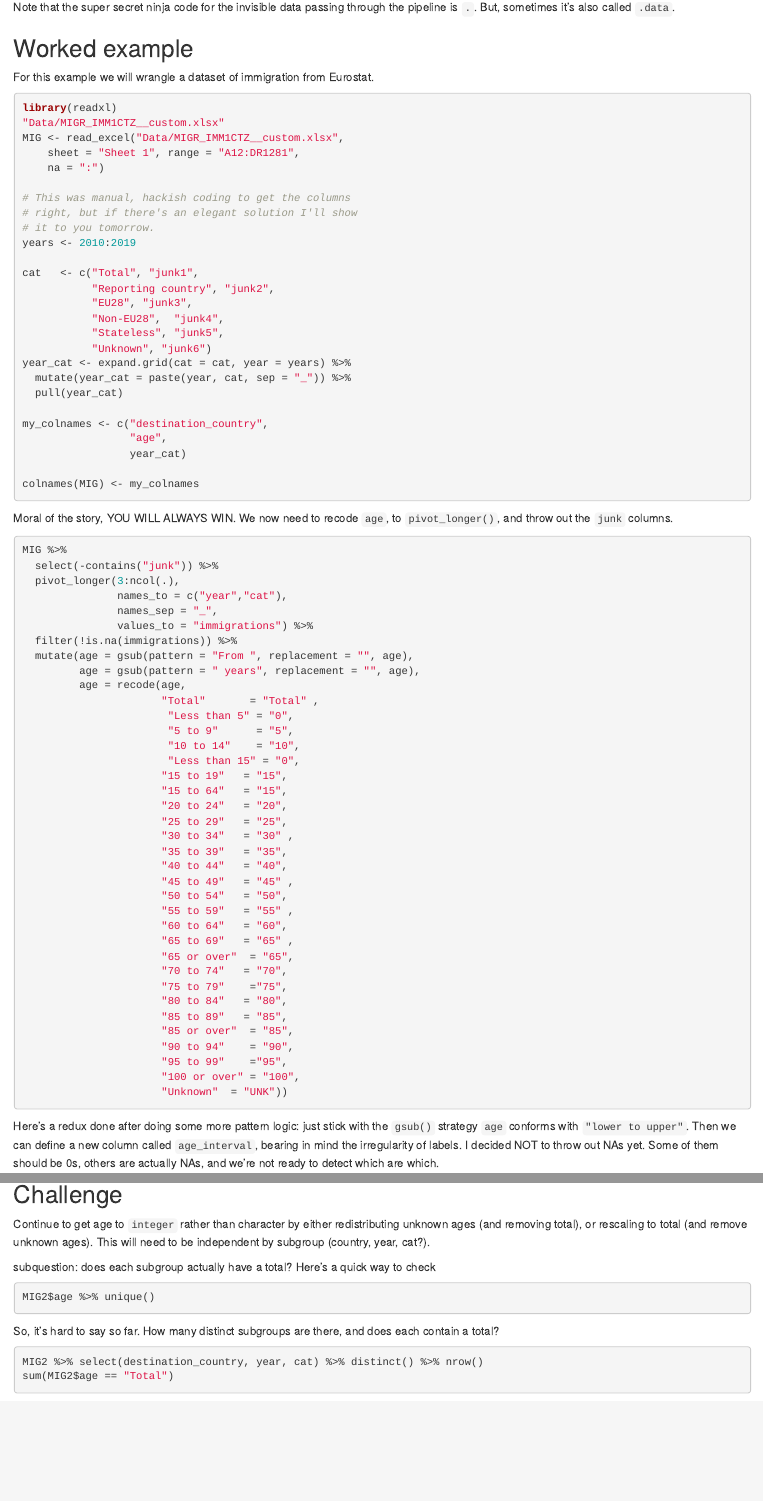
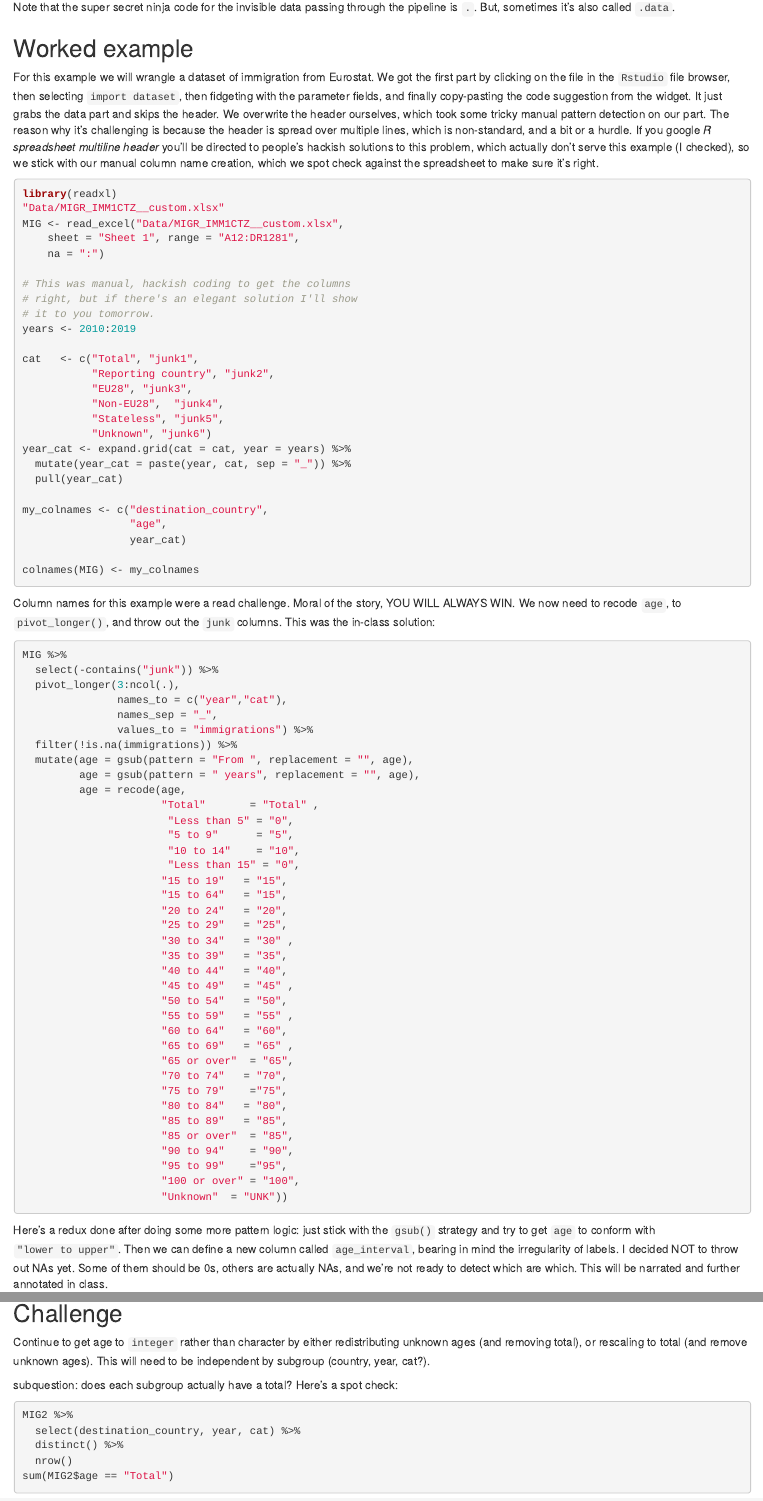
Before and after one commit to timriffe/EDSD2021data, an R Markdown document (Session1notes.Rmd): the page in a window 1100 px wide, from 3530 px down, and a second part further down, joined at a grey line. Rendered offline with R 4.5, knitr and Pandoc, with nearby package versions; the code chunks are not run, so their results and figures are left out.

Commit message:
further annotation

````diff
--- a/Session1notes.Rmd
+++ b/Session1notes.Rmd
@@ -188,7 +188,7 @@ Note that the super secret ninja code for the invisible data passing through the
 
 ## Worked example
 
-For this example we will wrangle a dataset of immigration from Eurostat.
+For this example we will wrangle a dataset of immigration from Eurostat. We got the first part by clicking on the file in the `Rstudio` file browser, then selecting `import dataset`, then fidgeting with the parameter fields, and finally copy-pasting the code suggestion from the widget. It just grabs the data part and skips the header. We overwrite the header ourselves, which took some tricky manual pattern detection on our part. The reason why it's challenging is because the header is spread over multiple lines, which is non-standard, and a bit or a hurdle. If you google *R spreadsheet multiline header* you'll be directed to people's hackish solutions to this problem, which actually don't serve this example (I checked), so we stick with our manual column name creation, which we spot check against the spreadsheet to make sure it's right.
 
 ```{r}
 library(readxl)
@@ -220,7 +220,7 @@ colnames(MIG) <- my_colnames
 
 ```
 
-Moral of the story, YOU WILL ALWAYS WIN. We now need to recode `age`, to `pivot_longer()`, and throw out the `junk` columns.
+Column names for this example were a read challenge. Moral of the story, YOU WILL ALWAYS WIN. We now need to recode `age`, to `pivot_longer()`, and throw out the `junk` columns. This was the in-class solution:
 ```{r}
 MIG %>%
   select(-contains("junk")) %>%
@@ -261,7 +261,7 @@ MIG %>%
                       "Unknown"  = "UNK"))
 ```
 
-Here's a redux done after doing some more pattern logic: just stick with the `gsub()` strategy `age` conforms with `"lower to upper"`. Then we can define a new column called `age_interval`, bearing in mind the irregularity of labels. I decided NOT to throw out NAs yet. Some of them should be 0s, others are actually NAs, and we're not ready to detect which are which.
+Here's a redux done after doing some more pattern logic: just stick with the `gsub()` strategy and try to get `age` to conform with `"lower to upper"`. Then we can define a new column called `age_interval`, bearing in mind the irregularity of labels. I decided NOT to throw out NAs yet. Some of them should be 0s, others are actually NAs, and we're not ready to detect which are which. This will be narrated and further annotated in class.
 ```{r}
 MIG2 <-
   MIG %>%
@@ -303,14 +303,13 @@ MIG2 %>% filter(destination_country == "Austria", cat == "Total", year == 2010)
 
 Continue to get age to `integer` rather than character by either redistributing unknown ages (and removing total), or rescaling to total (and remove unknown ages). This will need to be independent by subgroup (country, year, cat?).
 
-subquestion: does each subgroup actually have a total? Here's a quick way to check
-```{r}
-MIG2$age %>% unique()
-```
-So, it's hard to say so far. How many distinct subgroups are there, and does each contain a total?
+subquestion: does each subgroup actually have a total? Here's a spot check:
 
 ```{r}
-MIG2 %>% select(destination_country, year, cat) %>% distinct() %>% nrow()
+MIG2 %>%
+  select(destination_country, year, cat) %>%
+  distinct() %>%
+  nrow()
 sum(MIG2$age == "Total")
 ```
 It looks like *yes*, so this means we can toss `age == "Unknown"` from the dataset, as it is redundant information. Then we can, for example, assume that counts of unknown age can be distributed proportionally to counts of known age within the same category. Here's one way to do that:
````
